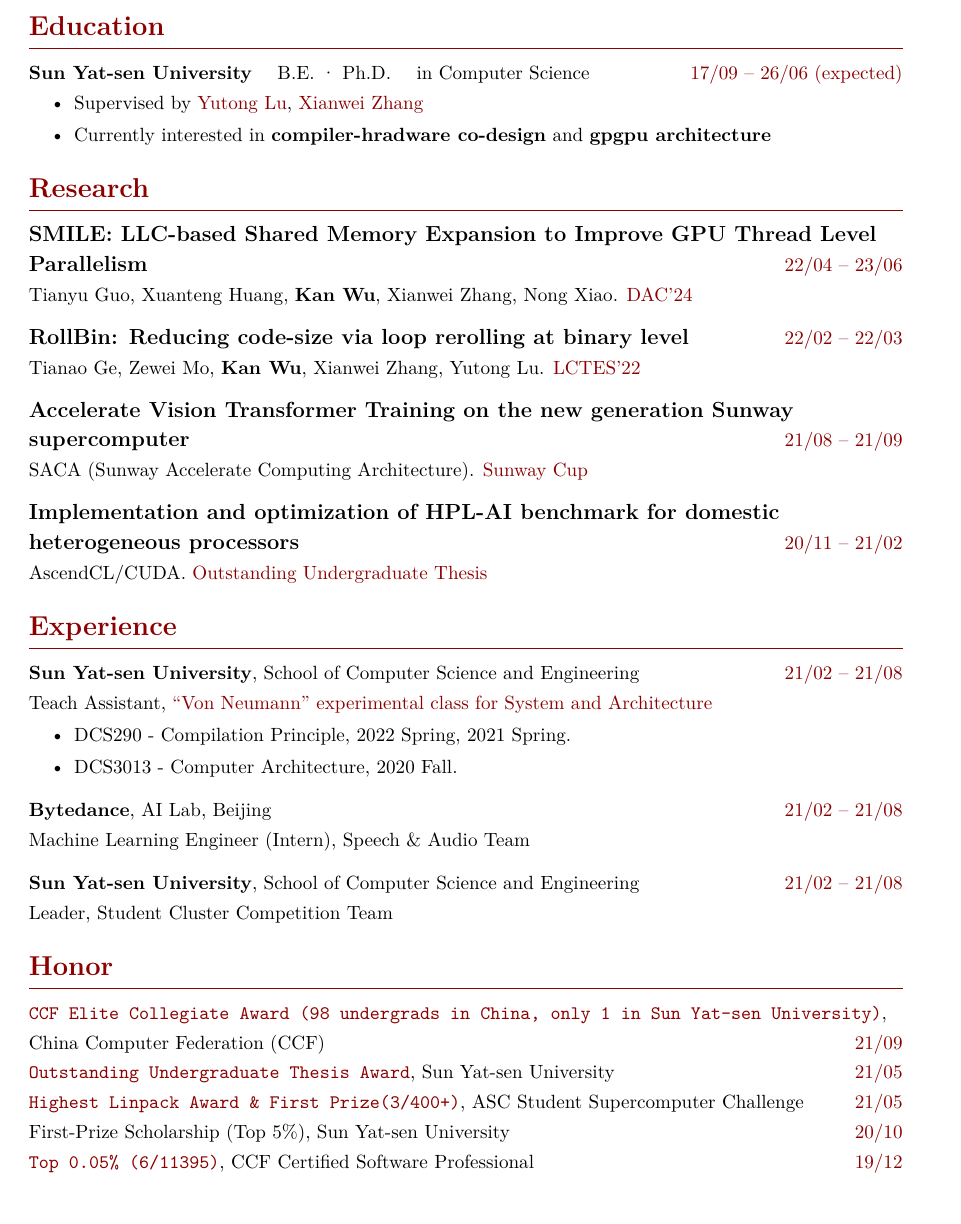
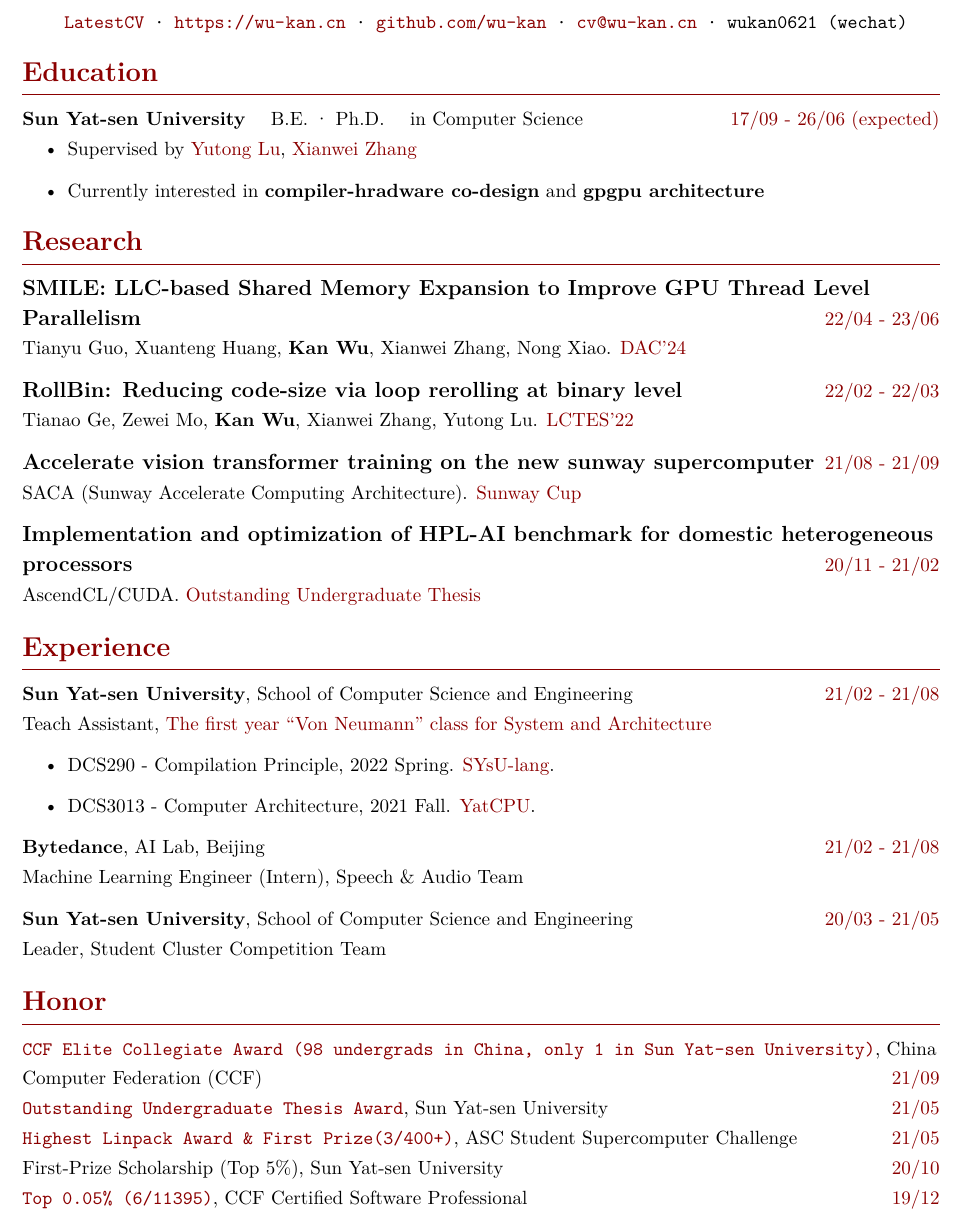
Before and after one commit to wu-kan/CV, a LaTeX document (main.tex): part of page 1 of 3, cut at the place of the change. Compiled offline with XeLaTeX.

Commit message:
fix & style update

```diff
--- a/main.tex
+++ b/main.tex
@@ -98,7 +80,7 @@ parsep=\parskip, topsep=0.3ex % space before text
 
 \section{Education}
 
-\datedsubsection{\textbf{Sun Yat-sen University} \quad B.E. \textperiodcentered\ Ph.D. \quad in Computer Science}{17/09 -- 26/06 (expected)}
+\datedsubsection{\textbf{Sun Yat-sen University} \quad B.E. \textperiodcentered\ Ph.D. \quad in Computer Science}{17/09 - 26/06 (expected)}
 
 \begin{itemize}
   \item Supervised by \href{https://cse.sysu.edu.cn/content/2483}{Yutong Lu}, \href{https://cse.sysu.edu.cn/content/5592}{Xianwei Zhang}
@@ -107,39 +89,39 @@ parsep=\parskip, topsep=0.3ex % space before text
 
 \section{Research}
 
-\datedsubsection{\textbf{\large SMILE: LLC-based Shared Memory Expansion to Improve GPU Thread Level Parallelism}}{22/04 -- 23/06}
+\datedsubsection{\textbf{\large SMILE: LLC-based Shared Memory Expansion to Improve GPU Thread Level Parallelism}}{22/04 - 23/06}
 
 Tianyu Guo, Xuanteng Huang, \textbf{Kan Wu}, Xianwei Zhang, Nong Xiao. \href{https://www.dac.com/Conference/24-Speaker-Resource-Page}{DAC'24}
 
-\datedsubsection{\textbf{\large RollBin: Reducing code-size via loop rerolling at binary level}}{22/02 -- 22/03}
+\datedsubsection{\textbf{\large RollBin: Reducing code-size via loop rerolling at binary level}}{22/02 - 22/03}
 Tianao Ge, Zewei Mo, \textbf{Kan Wu}, Xianwei Zhang, Yutong Lu.
 \href{https://pldi22/sigplan.org/details/LCTES-22/9/RollBin-Reducing-code-size-via-loop-rerolling-at-binary-level}{LCTES'22}
 
-\datedsubsection{\textbf{\large  Accelerate Vision Transformer Training on the new generation Sunway supercomputer}}{21/08 -- 21/09}
+\datedsubsection{\textbf{\large  Accelerate vision transformer training on the new sunway supercomputer}}{21/08 - 21/09}
 
 SACA (Sunway Accelerate Computing Architecture).
 \href{https://sysu-scc.feishu.cn/file/boxcnsEncoYfL79hceRLrAP11Jg}{Sunway Cup}
 
-\datedsubsection{\textbf{\large Implementation and optimization of HPL-AI benchmark for domestic heterogeneous processors}}{20/11 -- 21/02}
+\datedsubsection{\textbf{\large Implementation and optimization of HPL-AI benchmark for domestic heterogeneous processors}}{20/11 - 21/02}
 
 AscendCL/CUDA. \href{https://wu-kan.cn/21/03/14/HPL-AI/}{Outstanding Undergraduate Thesis}
 
 \section{Experience}
 
-\datedsubsection{\textbf{Sun Yat-sen University}, School of Computer Science and Engineering}{21/02 -- 21/08}
+\datedsubsection{\textbf{Sun Yat-sen University}, School of Computer Science and Engineering}{21/02 - 21/08}
 
-Teach Assistant, \href{https://cse.sysu.edu.cn/content/5366}{``Von Neumann'' experimental class for System and Architecture}
+Teach Assistant, \href{https://cse.sysu.edu.cn/content/5366}{The first year ``Von Neumann'' class for System and Architecture}
 
 \begin{itemize}
-  \item DCS290 - Compilation Principle, 2022 Spring, 2021 Spring.
-  \item DCS3013 - Computer Architecture, 2020 Fall.
+  \item DCS290 - Compilation Principle, 2022 Spring. \href{https://github.com/arcsysu/SYsU-lang}{SYsU-lang}.
+  \item DCS3013 - Computer Architecture, 2021 Fall. \href{https://yatcpu.sysu.tech/}{YatCPU}.
 \end{itemize}
 
-\datedsubsection{\textbf{Bytedance}, AI Lab, Beijing}{21/02 -- 21/08}
+\datedsubsection{\textbf{Bytedance}, AI Lab, Beijing}{21/02 - 21/08}
 
 Machine Learning Engineer (Intern), Speech \& Audio Team
 
-\datedsubsection{\textbf{Sun Yat-sen University}, School of Computer Science and Engineering}{21/02 -- 21/08}
+\datedsubsection{\textbf{Sun Yat-sen University}, School of Computer Science and Engineering}{20/03 - 21/05}
 
 Leader, Student Cluster Competition Team
 
```
Also changed, not shown: .github/workflows/build_relase.yml (+1 -0 lines), main.tex (52 more changed lines).
